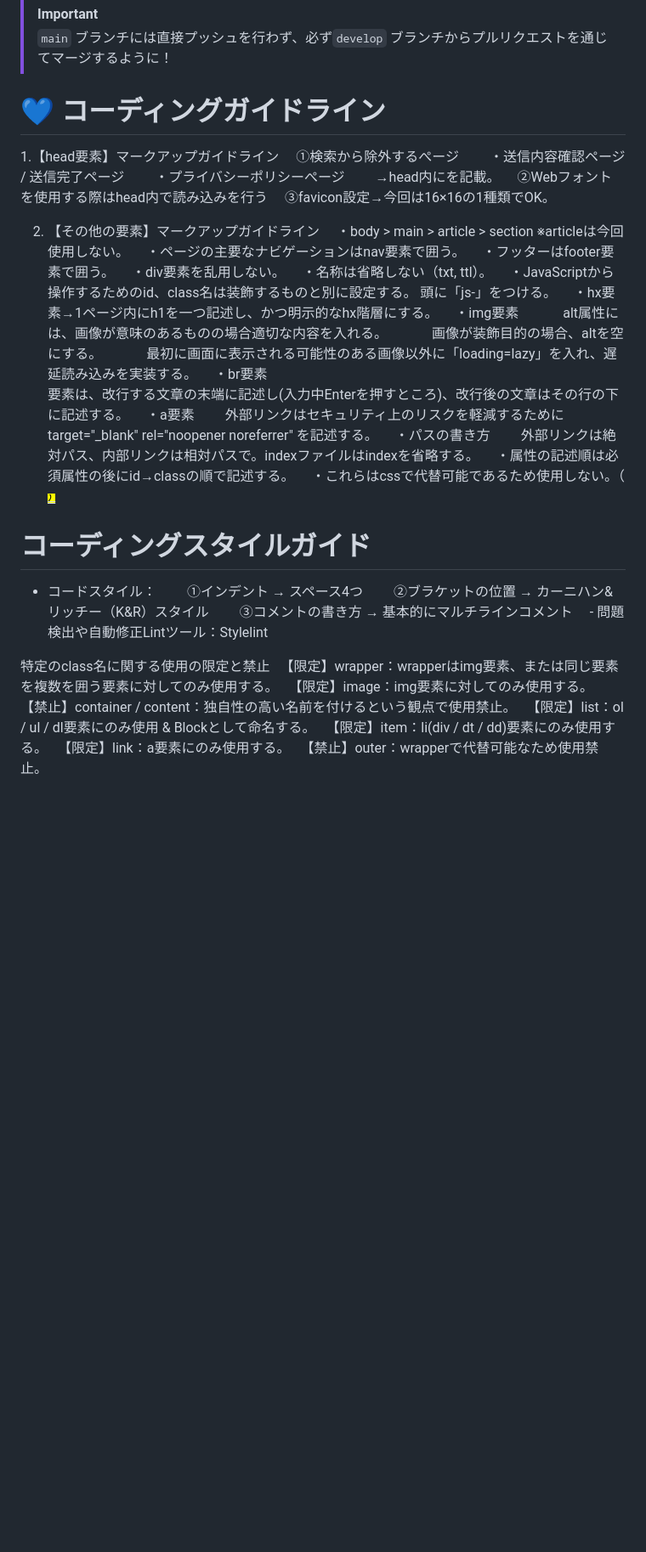
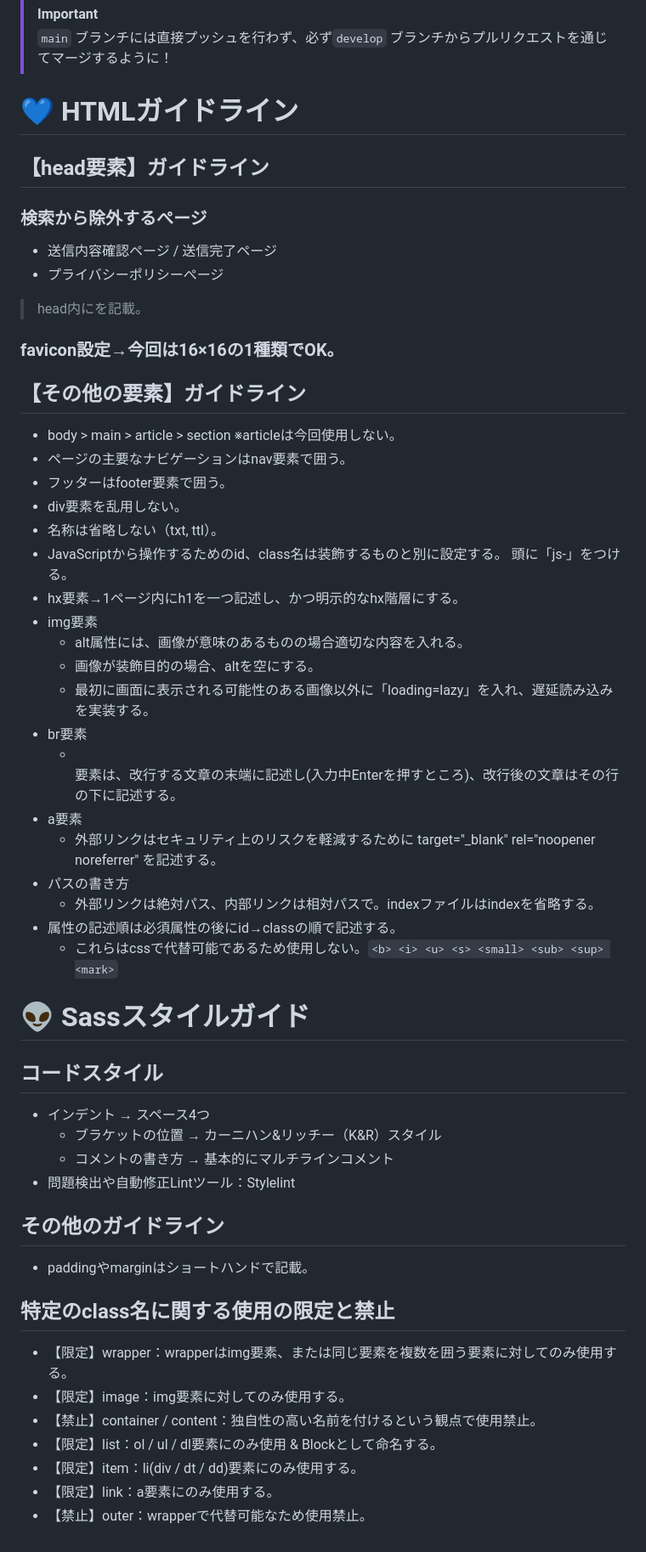
Before and after one commit to xiaofanlulai/early-lounge, a Markdown page: README.md, the part around the change. Shown: that part at 85% size. Drawn GitHub-style; blank space fills up the shorter version.

```diff
--- a/README.md
+++ b/README.md
@@ -141,49 +141,47 @@ feature：headerの完成
 > [!IMPORTANT]
 > ` main ` ブランチには直接プッシュを行わず、必ず` develop ` ブランチからプルリクエストを通じてマージするように！
 
-# :blue_heart: コーディングガイドライン
+# :blue_heart: HTMLガイドライン
+## 【head要素】ガイドライン
+### 検索から除外するぺージ
+- 送信内容確認ページ / 送信完了ページ
+- プライバシーポリシーぺージ
+> head内に<meta name="robots" content="noindex, nofollow">を記載。
+### favicon設定→今回は16×16の1種類でOK。<link rel="shortcut icon" href="/favicon.ico">
+## 【その他の要素】ガイドライン
+- body > main > article > section ※articleは今回使用しない。
+- ページの主要なナビゲーションはnav要素で囲う。
+- フッターはfooter要素で囲う。
+- div要素を乱用しない。
+- 名称は省略しない（txt, ttl）。
+- JavaScriptから操作するためのid、class名は装飾するものと別に設定する。 頭に「js-」をつける。
+- hx要素→1ページ内にh1を一つ記述し、かつ明示的なhx階層にする。
+- img要素
+   - alt属性には、画像が意味のあるものの場合適切な内容を入れる。
+   - 画像が装飾目的の場合、altを空にする。
+   - 最初に画面に表示される可能性のある画像以外に「loading=lazy」を入れ、遅延読み込みを実装する。
+- br要素
+   - <br>要素は、改行する文章の末端に記述し(入力中Enterを押すところ)、改行後の文章はその行の下に記述する。
+- a要素
+   - 外部リンクはセキュリティ上のリスクを軽減するために target="_blank" rel="noopener noreferrer" を記述する。
+- パスの書き方
+   - 外部リンクは絶対パス、内部リンクは相対パスで。indexファイルはindexを省略する。
+- 属性の記述順は必須属性の後にid→classの順で記述する。
+   - これらはcssで代替可能であるため使用しない。` <b> <i> <u> <s> <small> <sub> <sup> <mark> `
 
-1.【head要素】マークアップガイドライン
-　①検索から除外するぺージ
-　　・送信内容確認ページ / 送信完了ページ
-　　・プライバシーポリシーぺージ
-　　→head内に<meta name="robots" content="noindex, nofollow">を記載。
-　②Webフォントを使用する際はhead内で読み込みを行う
-　③favicon設定→今回は16×16の1種類でOK。<link rel="shortcut icon" href="/favicon.ico">
-
-2. 【その他の要素】マークアップガイドライン
-　・body > main > article > section ※articleは今回使用しない。
-　・ページの主要なナビゲーションはnav要素で囲う。
-　・フッターはfooter要素で囲う。
-　・div要素を乱用しない。
-　・名称は省略しない（txt, ttl）。
-　・JavaScriptから操作するためのid、class名は装飾するものと別に設定する。 頭に「js-」をつける。
-　・hx要素→1ページ内にh1を一つ記述し、かつ明示的なhx階層にする。
-　・img要素
-　　　alt属性には、画像が意味のあるものの場合適切な内容を入れる。
-　　　画像が装飾目的の場合、altを空にする。
-　　　最初に画面に表示される可能性のある画像以外に「loading=lazy」を入れ、遅延読み込みを実装する。
-　・br要素
-　　<br>要素は、改行する文章の末端に記述し(入力中Enterを押すところ)、改行後の文章はその行の下に記述する。
-　・a要素
-　　外部リンクはセキュリティ上のリスクを軽減するために target="_blank" rel="noopener noreferrer" を記述する。
-　・パスの書き方
-　　外部リンクは絶対パス、内部リンクは相対パスで。indexファイルはindexを省略する。
-　・属性の記述順は必須属性の後にid→classの順で記述する。
-　・これらはcssで代替可能であるため使用しない。（<b> <i> <u> <s> <small> <sub> <sup> <mark>）
-
-# コーディングスタイルガイド
-- コードスタイル：
-　　①インデント → スペース4つ
-　　②ブラケットの位置 → カーニハン&リッチー（K&R）スタイル
-　　③コメントの書き方 → 基本的にマルチラインコメント
-　- 問題検出や自動修正Lintツール：Stylelint
-
-特定のclass名に関する使用の限定と禁止
-　【限定】wrapper：wrapperはimg要素、または同じ要素を複数を囲う要素に対してのみ使用する。
-　【限定】image：img要素に対してのみ使用する。
-　【禁止】container / content：独自性の高い名前を付けるという観点で使用禁止。
-　【限定】list：ol / ul / dl要素にのみ使用 & Blockとして命名する。
-　【限定】item：li(div / dt / dd)要素にのみ使用する。
-　【限定】link：a要素にのみ使用する。
-　【禁止】outer：wrapperで代替可能なため使用禁止。
+# :alien: Sassスタイルガイド
+## コードスタイル
+- インデント → スペース4つ
+   - ブラケットの位置 → カーニハン&リッチー（K&R）スタイル
+   - コメントの書き方 → 基本的にマルチラインコメント
+- 問題検出や自動修正Lintツール：Stylelint
+## その他のガイドライン
+- paddingやmarginはショートハンドで記載。
+## 特定のclass名に関する使用の限定と禁止
+- 【限定】wrapper：wrapperはimg要素、または同じ要素を複数を囲う要素に対してのみ使用する。
+- 【限定】image：img要素に対してのみ使用する。
+- 【禁止】container / content：独自性の高い名前を付けるという観点で使用禁止。
+- 【限定】list：ol / ul / dl要素にのみ使用 & Blockとして命名する。
+- 【限定】item：li(div / dt / dd)要素にのみ使用する。
+- 【限定】link：a要素にのみ使用する。
+- 【禁止】outer：wrapperで代替可能なため使用禁止。
```
